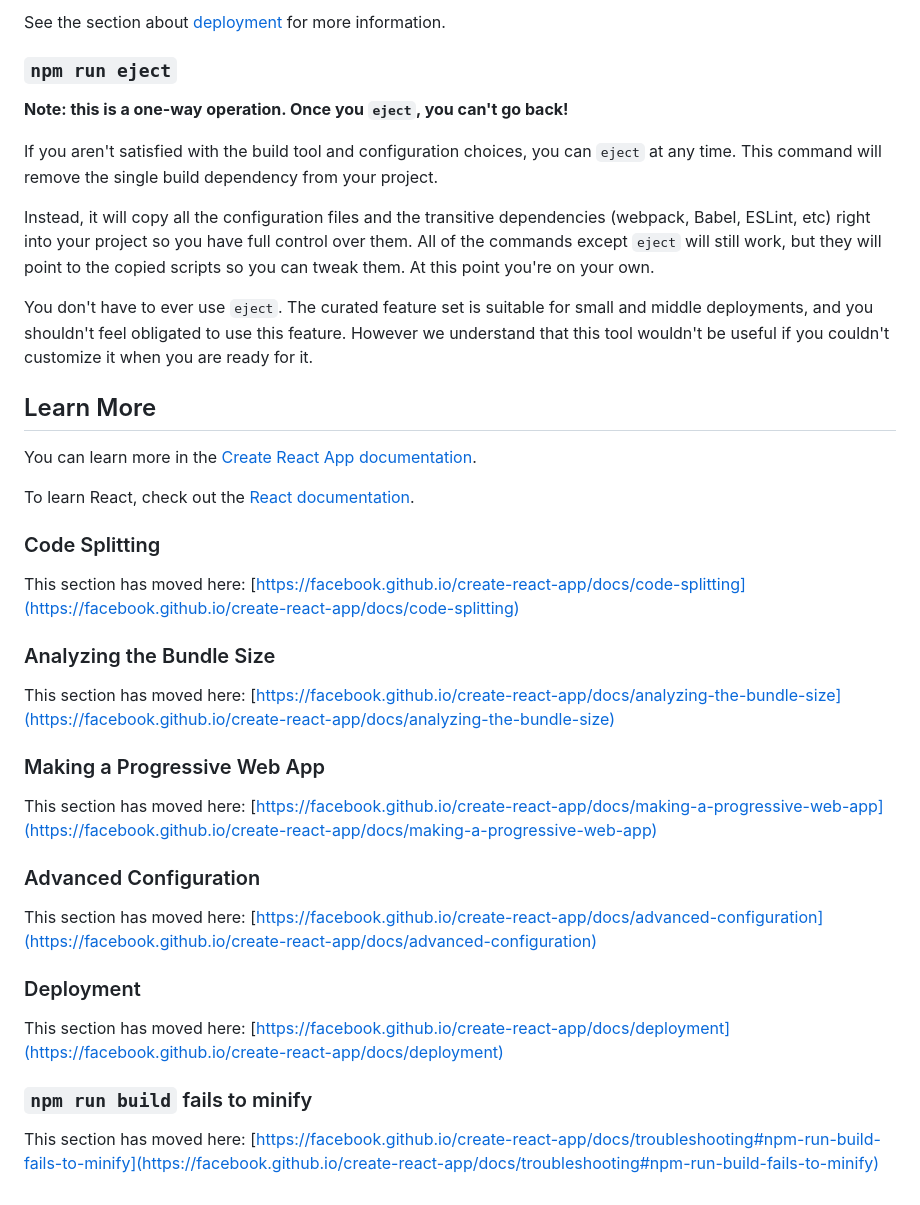
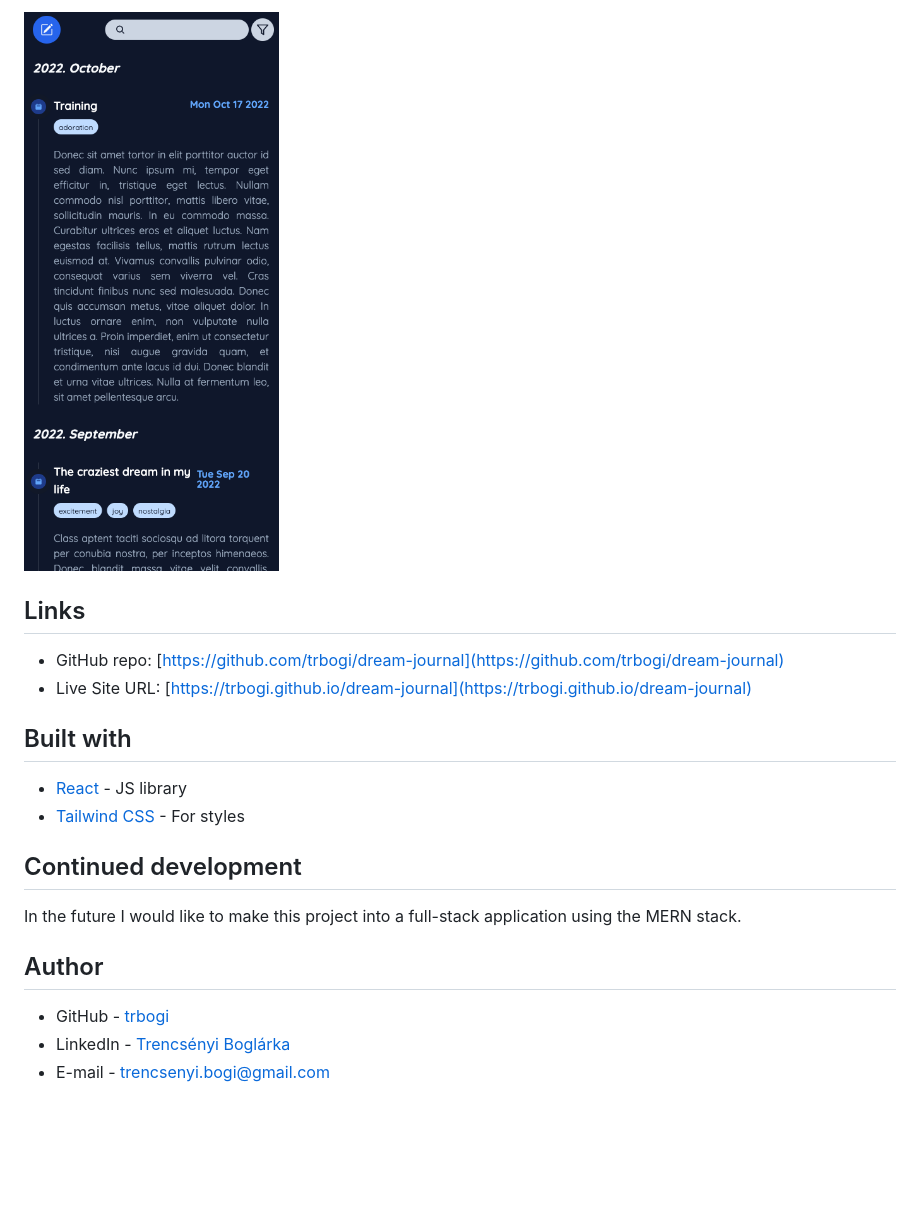
Before and after one commit to trbogi/dream-journal, a Markdown page: README.md, the part around the change printed below. Rendered like a GitHub page; pictures changed too: screenshots/mobile.png (added); blank space fills up the shorter version.

```diff
--- a/README.md
+++ b/README.md
@@ -29,42 +28,22 @@ Your app is ready to be deployed!
 
-See the section about [deployment](https://facebook.github.io/create-react-app/docs/deployment) for more information.
+![](./screenshots/mobile.png)
 
-### `npm run eject`
+## Links
 
-**Note: this is a one-way operation. Once you `eject`, you can't go back!**
+- GitHub repo: [https://github.com/trbogi/dream-journal](https://github.com/trbogi/dream-journal)
+- Live Site URL: [https://trbogi.github.io/dream-journal](https://trbogi.github.io/dream-journal)
 
-If you aren't satisfied with the build tool and configuration choices, you can `eject` at any time. This command will remove the single build dependency from your project.
+## Built with
 
-Instead, it will copy all the configuration files and the transitive dependencies (webpack, Babel, ESLint, etc) right into your project so you have full control over them. All of the commands except `eject` will still work, but they will point to the copied scripts so you can tweak them. At this point you're on your own.
+- [React](https://reactjs.org/) - JS library
+- [Tailwind CSS](https://tailwindcss.com/) - For styles
 
-You don't have to ever use `eject`. The curated feature set is suitable for small and middle deployments, and you shouldn't feel obligated to use this feature. However we understand that this tool wouldn't be useful if you couldn't customize it when you are ready for it.
+## Continued development
 
-## Learn More
+In the future I would like to make this project into a full-stack application using the MERN stack.
 
-You can learn more in the [Create React App documentation](https://facebook.github.io/create-react-app/docs/getting-started).
+## Author
 
-To learn React, check out the [React documentation](https://reactjs.org/).
-
-### Code Splitting
-
-This section has moved here: [https://facebook.github.io/create-react-app/docs/code-splitting](https://facebook.github.io/create-react-app/docs/code-splitting)
-
-### Analyzing the Bundle Size
-
-This section has moved here: [https://facebook.github.io/create-react-app/docs/analyzing-the-bundle-size](https://facebook.github.io/create-react-app/docs/analyzing-the-bundle-size)
-
-### Making a Progressive Web App
-
-This section has moved here: [https://facebook.github.io/create-react-app/docs/making-a-progressive-web-app](https://facebook.github.io/create-react-app/docs/making-a-progressive-web-app)
-
-### Advanced Configuration
-
-This section has moved here: [https://facebook.github.io/create-react-app/docs/advanced-configuration](https://facebook.github.io/create-react-app/docs/advanced-configuration)
-
-### Deployment
-
-This section has moved here: [https://facebook.github.io/create-react-app/docs/deployment](https://facebook.github.io/create-react-app/docs/deployment)
-
-### `npm run build` fails to minify
-
-This section has moved here: [https://facebook.github.io/create-react-app/docs/troubleshooting#npm-run-build-fails-to-minify](https://facebook.github.io/create-react-app/docs/troubleshooting#npm-run-build-fails-to-minify)
+- GitHub - [trbogi](https://github.com/trbogi)
+- LinkedIn - [Trencsényi Boglárka](https://www.linkedin.com/in/bogl%C3%A1rka-trencs%C3%A9nyi-16649720b/)
+- E-mail - trencsenyi.bogi@gmail.com
```
Also changed, not shown: other parts of README.md (+16 -17 lines), screenshots/desktop.png (added), screenshots/tablet.png (added).
